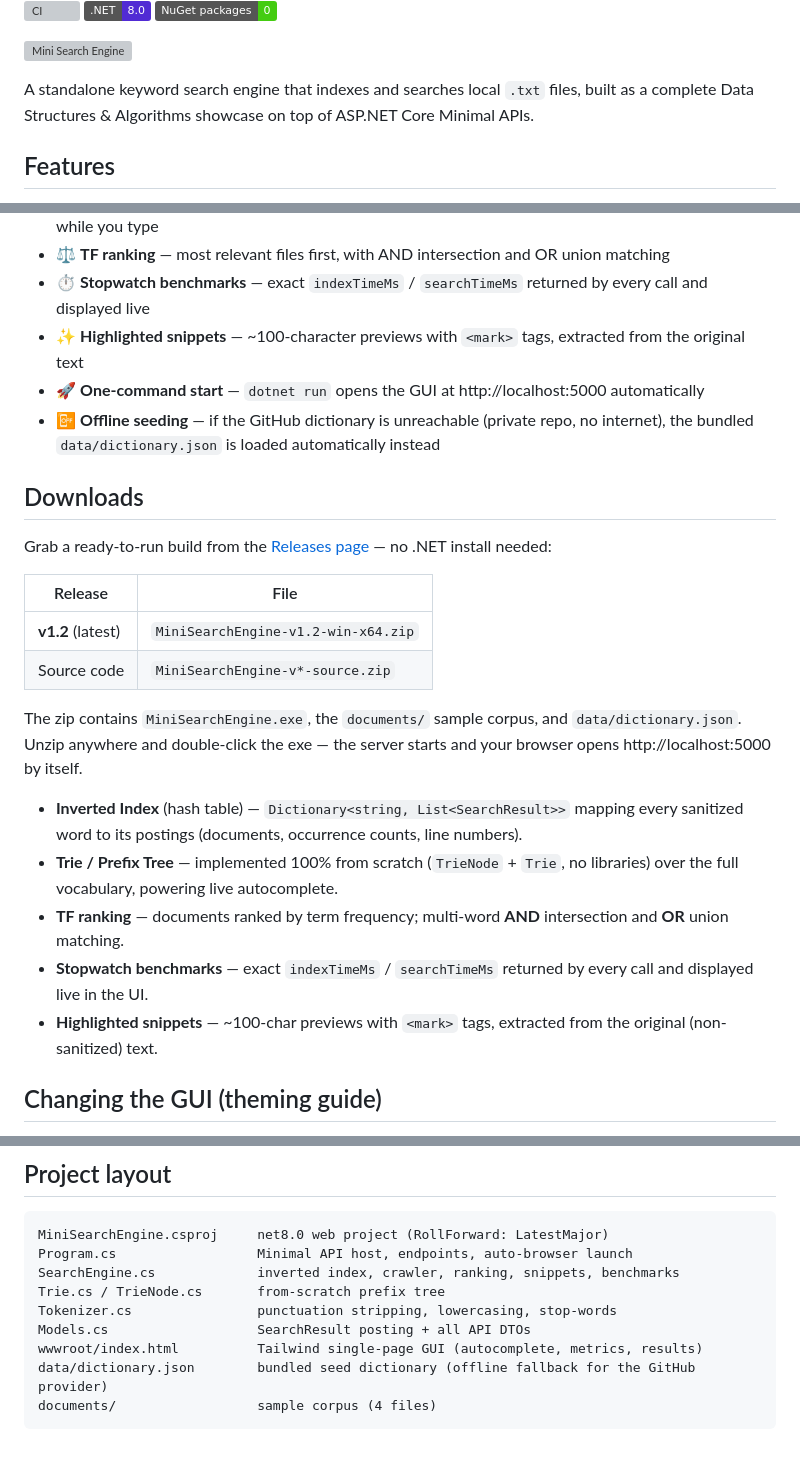
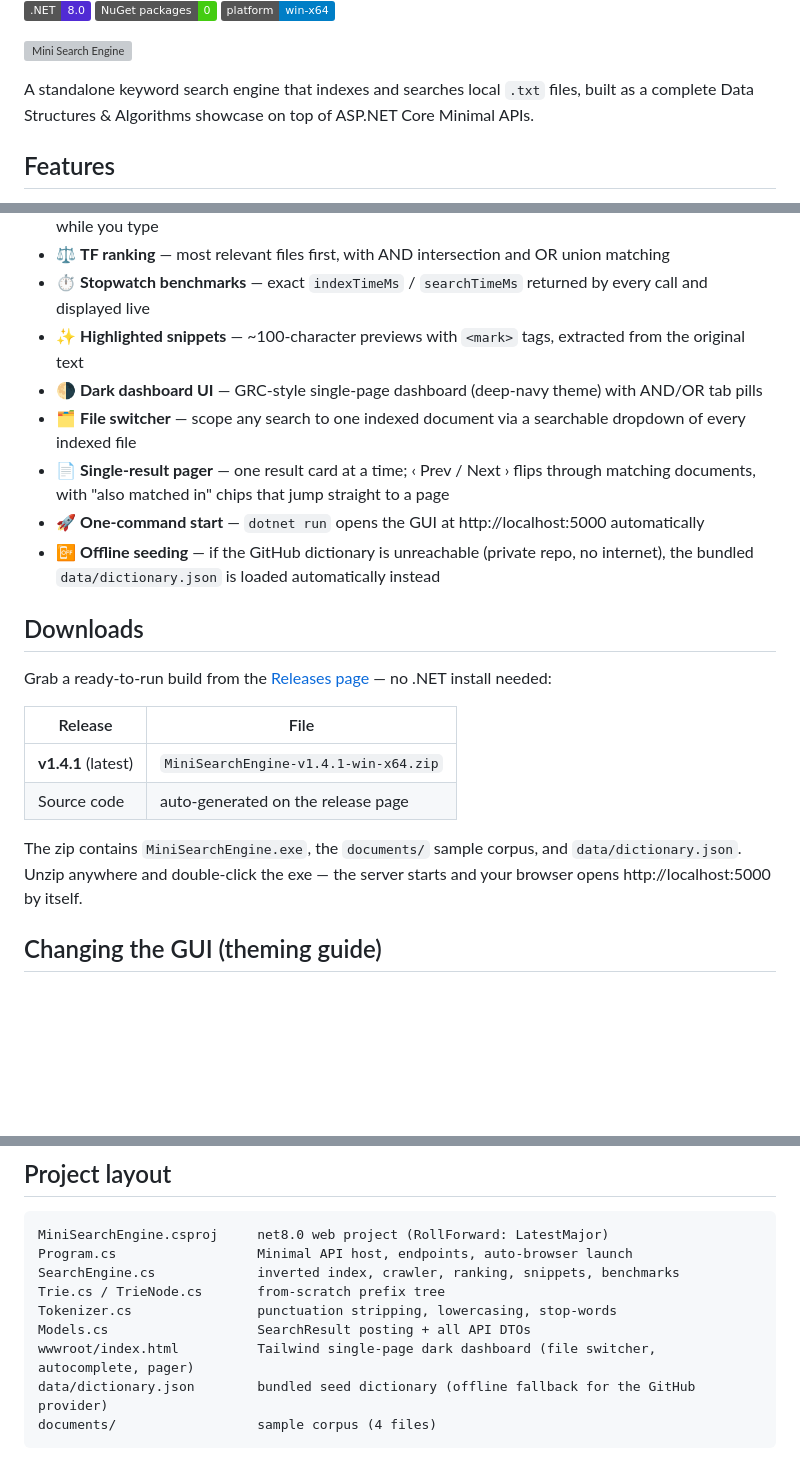
Before and after one commit to Solaceunc/DSA-project, a Markdown page: README.md, 3 parts joined by grey strips. Rendered like a GitHub page; badges without logos; blank space fills up the shorter version; grey boxes are pictures that could not be loaded.

Commit message:
Refresh README: v1.4.1 downloads, dark dashboard features, repo-neutral links
The Downloads table still advertised v1.2, the Releases link and CI badge
hardcoded the Sea8611 repo, and a duplicate feature block sat under
Downloads. Now: v1.4.1 listed, relative /releases link (works on any
repo copy), stale CI badge removed, and the v1.3/v1.4 UI features
(dark dashboard, file switcher, result pager) documented.

🤖 Generated with Codebuff
Co-Authored-By: Codebuff <noreply@codebuff.com>

````diff
--- a/README.md
+++ b/README.md
@@ -4,5 +3,6 @@
 ![.NET](https://img.shields.io/badge/.NET-8.0-512BD4)
 ![NuGet packages](https://img.shields.io/badge/NuGet%20packages-0-success)
+![Platform](https://img.shields.io/badge/platform-win--x64-blue)
 
 ![Mini Search Engine](docs/banner.svg)
 
@@ -16,6 +16,9 @@ complete Data Structures & Algorithms showcase on top of ASP.NET Core Minimal AP
 - ⚖️ **TF ranking** — most relevant files first, with AND intersection and OR union matching
 - ⏱️ **Stopwatch benchmarks** — exact `indexTimeMs` / `searchTimeMs` returned by every call and displayed live
 - ✨ **Highlighted snippets** — ~100-character previews with `<mark>` tags, extracted from the original text
+- 🌗 **Dark dashboard UI** — GRC-style single-page dashboard (deep-navy theme) with AND/OR tab pills
+- 🗂️ **File switcher** — scope any search to one indexed document via a searchable dropdown of every indexed file
+- 📄 **Single-result pager** — one result card at a time; ‹ Prev / Next › flips through matching documents, with "also matched in" chips that jump straight to a page
 - 🚀 **One-command start** — `dotnet run` opens the GUI at http://localhost:5000 automatically
 - 📴 **Offline seeding** — if the GitHub dictionary is unreachable (private repo, no internet),
 the bundled `data/dictionary.json` is loaded automatically instead
@@ -27,23 +30,12 @@ Grab a ready-to-run build from the
 
 | Release | File |
 |---------|------|
-| **v1.2** (latest) | `MiniSearchEngine-v1.2-win-x64.zip` |
-| Source code | `MiniSearchEngine-v*-source.zip` |
+| **v1.4.1** (latest) | `MiniSearchEngine-v1.4.1-win-x64.zip` |
+| Source code | auto-generated on the release page |
 
 The zip contains `MiniSearchEngine.exe`, the `documents/` sample corpus, and
 `data/dictionary.json`. Unzip anywhere and double-click the exe — the server starts and
 your browser opens http://localhost:5000 by itself.
-
-- **Inverted Index** (hash table) — `Dictionary<string, List<SearchResult>>` mapping every
-  sanitized word to its postings (documents, occurrence counts, line numbers).
-- **Trie / Prefix Tree** — implemented 100% from scratch (`TrieNode` + `Trie`, no libraries)
-  over the full vocabulary, powering live autocomplete.
-- **TF ranking** — documents ranked by term frequency; multi-word **AND** intersection and
-  **OR** union matching.
-- **Stopwatch benchmarks** — exact `indexTimeMs` / `searchTimeMs` returned by every call and
-  displayed live in the UI.
-- **Highlighted snippets** — ~100-char previews with `<mark>` tags, extracted from the
-  original (non-sanitized) text.
 
 ## Changing the GUI (theming guide)
 
@@ -221,7 +213,7 @@ SearchEngine.cs             inverted index, crawler, ranking, snippets, benchmar
 Trie.cs / TrieNode.cs       from-scratch prefix tree
 Tokenizer.cs                punctuation stripping, lowercasing, stop-words
 Models.cs                   SearchResult posting + all API DTOs
-wwwroot/index.html          Tailwind single-page GUI (autocomplete, metrics, results)
+wwwroot/index.html          Tailwind single-page dark dashboard (file switcher, autocomplete, pager)
 data/dictionary.json        bundled seed dictionary (offline fallback for the GitHub provider)
 documents/                  sample corpus (4 files)
 ```
````
Also changed, not shown: other parts of README.md (+1 -2 lines).
